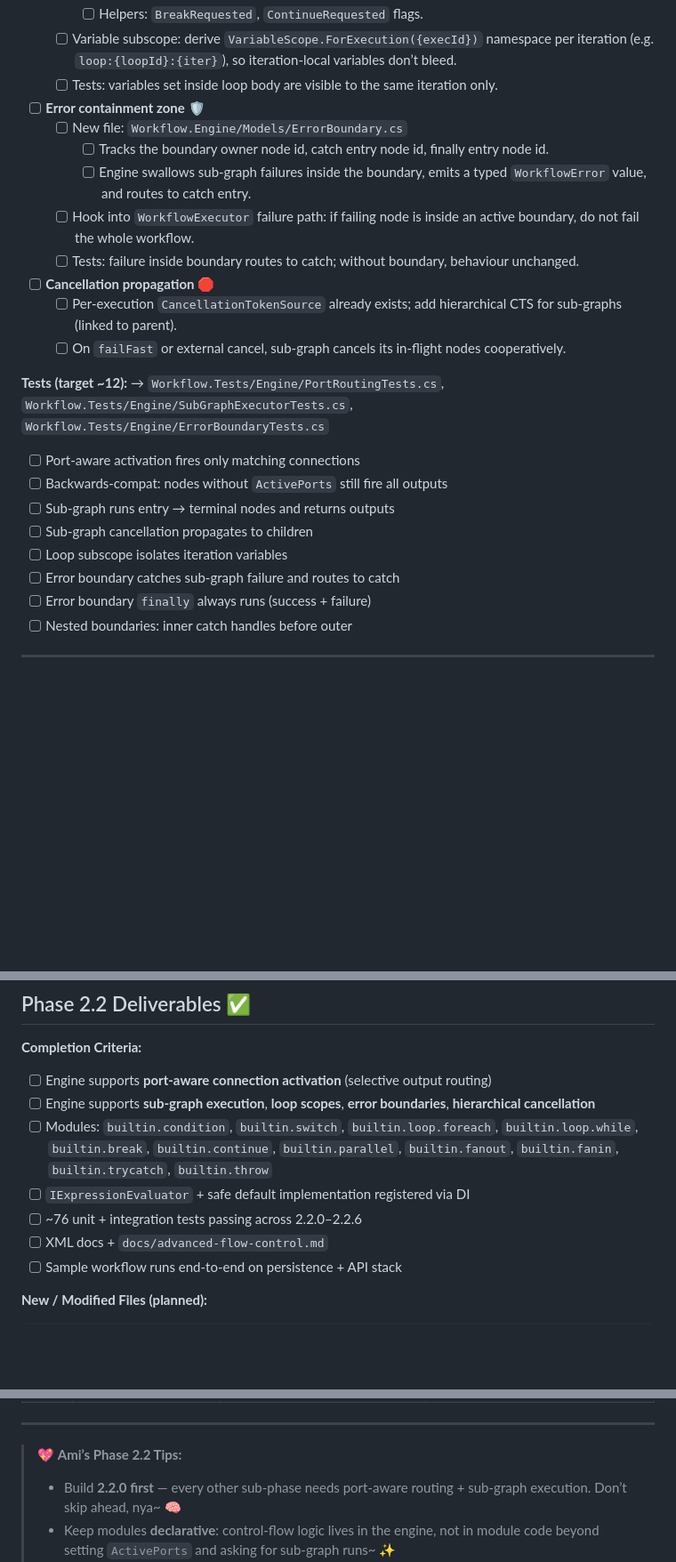
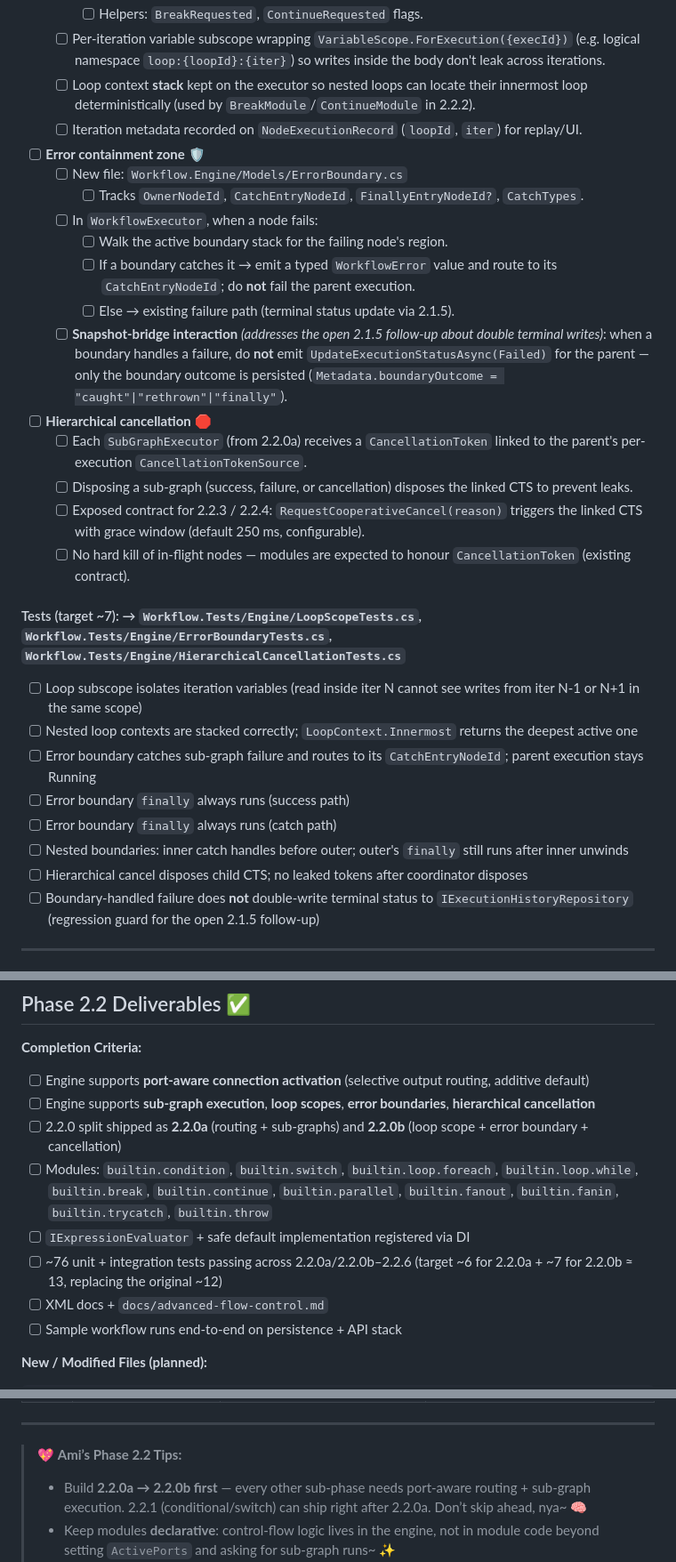
Before and after one commit to to11mtm/GlutenFree.DotFlow, a Markdown page: phases/Phase2-2-AdvancedFlowControl.md, 3 parts joined by grey strips. Shown at 89% size. GitHub-like rendering; blank space fills up the shorter version.

```diff
--- a/phases/Phase2-2-AdvancedFlowControl.md
+++ b/phases/Phase2-2-AdvancedFlowControl.md
@@ -81,27 +116,32 @@ Phase 2.2 turns the workflow engine from a **linear DAG runner** into a **proper
     - [ ] Helpers: `BreakRequested`, `ContinueRequested` flags.
-  - [ ] Variable subscope: derive `VariableScope.ForExecution({execId})` namespace per iteration (e.g. `loop:{loopId}:{iter}`), so iteration-local variables don’t bleed.
-  - [ ] Tests: variables set inside loop body are visible to the same iteration only.
+  - [ ] Per-iteration variable subscope wrapping `VariableScope.ForExecution({execId})` (e.g. logical namespace `loop:{loopId}:{iter}`) so writes inside the body don't leak across iterations.
+  - [ ] Loop context **stack** kept on the executor so nested loops can locate their innermost loop deterministically (used by `BreakModule`/`ContinueModule` in 2.2.2).
+  - [ ] Iteration metadata recorded on `NodeExecutionRecord` (`loopId`, `iter`) for replay/UI.
 
 - [ ] **Error containment zone** 🛡️
   - [ ] New file: `Workflow.Engine/Models/ErrorBoundary.cs`
-    - [ ] Tracks the boundary owner node id, catch entry node id, finally entry node id.
-    - [ ] Engine swallows sub-graph failures inside the boundary, emits a typed `WorkflowError` value, and routes to catch entry.
-  - [ ] Hook into `WorkflowExecutor` failure path: if failing node is inside an active boundary, do not fail the whole workflow.
-  - [ ] Tests: failure inside boundary routes to catch; without boundary, behaviour unchanged.
+    - [ ] Tracks `OwnerNodeId`, `CatchEntryNodeId`, `FinallyEntryNodeId?`, `CatchTypes`.
+  - [ ] In `WorkflowExecutor`, when a node fails:
+    - [ ] Walk the active boundary stack for the failing node's region.
+    - [ ] If a boundary catches it → emit a typed `WorkflowError` value and route to its `CatchEntryNodeId`; do **not** fail the parent execution.
+    - [ ] Else → existing failure path (terminal status update via 2.1.5).
+  - [ ] **Snapshot-bridge interaction** *(addresses the open 2.1.5 follow-up about double terminal writes)*: when a boundary handles a failure, do **not** emit `UpdateExecutionStatusAsync(Failed)` for the parent — only the boundary outcome is persisted (`Metadata.boundaryOutcome = "caught"|"rethrown"|"finally"`).
 
-- [ ] **Cancellation propagation** 🛑
-  - [ ] Per-execution `CancellationTokenSource` already exists; add hierarchical CTS for sub-graphs (linked to parent).
-  - [ ] On `failFast` or external cancel, sub-graph cancels its in-flight nodes cooperatively.
+- [ ] **Hierarchical cancellation** 🛑
+  - [ ] Each `SubGraphExecutor` (from 2.2.0a) receives a `CancellationToken` linked to the parent's per-execution `CancellationTokenSource`.
+  - [ ] Disposing a sub-graph (success, failure, or cancellation) disposes the linked CTS to prevent leaks.
+  - [ ] Exposed contract for 2.2.3 / 2.2.4: `RequestCooperativeCancel(reason)` triggers the linked CTS with grace window (default 250 ms, configurable).
+  - [ ] No hard kill of in-flight nodes — modules are expected to honour `CancellationToken` (existing contract).
 
-**Tests (target ~12):** → `Workflow.Tests/Engine/PortRoutingTests.cs`, `Workflow.Tests/Engine/SubGraphExecutorTests.cs`, `Workflow.Tests/Engine/ErrorBoundaryTests.cs`
-- [ ] Port-aware activation fires only matching connections
-- [ ] Backwards-compat: nodes without `ActivePorts` still fire all outputs
-- [ ] Sub-graph runs entry → terminal nodes and returns outputs
-- [ ] Sub-graph cancellation propagates to children
-- [ ] Loop subscope isolates iteration variables
-- [ ] Error boundary catches sub-graph failure and routes to catch
-- [ ] Error boundary `finally` always runs (success + failure)
-- [ ] Nested boundaries: inner catch handles before outer
+#### Tests (target ~7): → `Workflow.Tests/Engine/LoopScopeTests.cs`, `Workflow.Tests/Engine/ErrorBoundaryTests.cs`, `Workflow.Tests/Engine/HierarchicalCancellationTests.cs`
+- [ ] Loop subscope isolates iteration variables (read inside iter N cannot see writes from iter N-1 or N+1 in the same scope)
+- [ ] Nested loop contexts are stacked correctly; `LoopContext.Innermost` returns the deepest active one
+- [ ] Error boundary catches sub-graph failure and routes to its `CatchEntryNodeId`; parent execution stays Running
+- [ ] Error boundary `finally` always runs (success path)
+- [ ] Error boundary `finally` always runs (catch path)
+- [ ] Nested boundaries: inner catch handles before outer; outer's `finally` still runs after inner unwinds
+- [ ] Hierarchical cancel disposes child CTS; no leaked tokens after coordinator disposes
+- [ ] Boundary-handled failure does **not** double-write terminal status to `IExecutionHistoryRepository` (regression guard for the open 2.1.5 follow-up)
 
 ---
 
@@ -413,11 +453,12 @@ Phase 2.2 turns the workflow engine from a **linear DAG runner** into a **proper
 ## Phase 2.2 Deliverables ✅
 
 **Completion Criteria:**
-- [ ] Engine supports **port-aware connection activation** (selective output routing)
+- [ ] Engine supports **port-aware connection activation** (selective output routing, additive default)
 - [ ] Engine supports **sub-graph execution**, **loop scopes**, **error boundaries**, **hierarchical cancellation**
+- [ ] 2.2.0 split shipped as **2.2.0a** (routing + sub-graphs) and **2.2.0b** (loop scope + error boundary + cancellation)
 - [ ] Modules: `builtin.condition`, `builtin.switch`, `builtin.loop.foreach`, `builtin.loop.while`, `builtin.break`, `builtin.continue`, `builtin.parallel`, `builtin.fanout`, `builtin.fanin`, `builtin.trycatch`, `builtin.throw`
 - [ ] `IExpressionEvaluator` + safe default implementation registered via DI
-- [ ] ~76 unit + integration tests passing across 2.2.0–2.2.6
+- [ ] ~76 unit + integration tests passing across 2.2.0a/2.2.0b–2.2.6 (target ~6 for 2.2.0a + ~7 for 2.2.0b ≈ 13, replacing the original ~12)
 - [ ] XML docs + `docs/advanced-flow-control.md`
 - [ ] Sample workflow runs end-to-end on persistence + API stack
 
@@ -484,7 +525,7 @@ Directory.Packages.props                                ← + DynamicExpresso (p
 ---
 
 > 💖 **Ami’s Phase 2.2 Tips:**
-> - Build **2.2.0 first** — every other sub-phase needs port-aware routing + sub-graph execution. Don’t skip ahead, nya~ 🧠
+> - Build **2.2.0a → 2.2.0b first** — every other sub-phase needs port-aware routing + sub-graph execution. 2.2.1 (conditional/switch) can ship right after 2.2.0a. Don’t skip ahead, nya~ 🧠
 > - Keep modules **declarative**: control-flow logic lives in the engine, not in module code beyond setting `ActivePorts` and asking for sub-graph runs~ ✨
 > - Pin `IExpressionEvaluator` behind an interface from day one — even if v1 is DynamicExpresso, swappability protects us if licensing/perf changes~ 🔌
 > - Use the **SQLite `:memory:`** provider from Phase 2.1 for end-to-end tests — no Docker, fast, full persistence path exercised~ 💾
```
Also changed, not shown: other parts of phases/Phase2-2-AdvancedFlowControl.md (+49 -14 lines), phases/Phase2-2-Akka-Streams-Analysis.md (added, +190 -0 lines).
